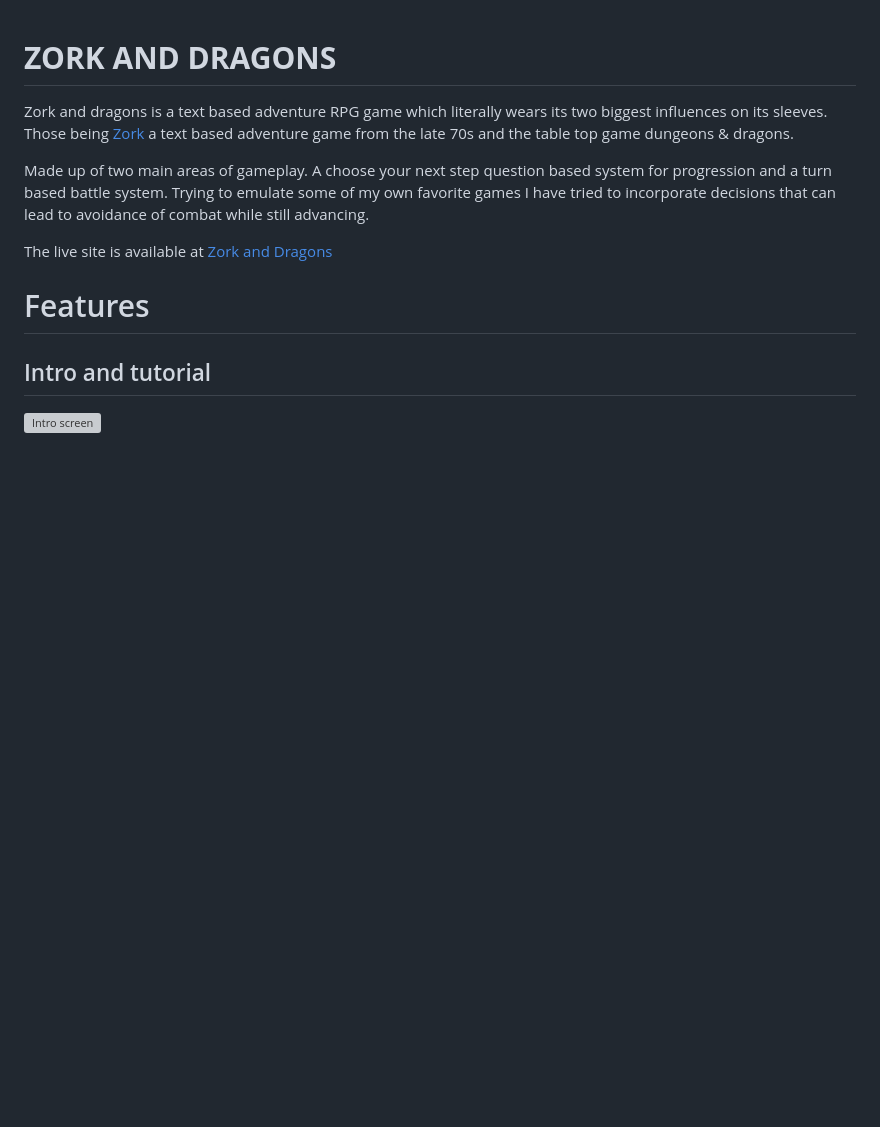
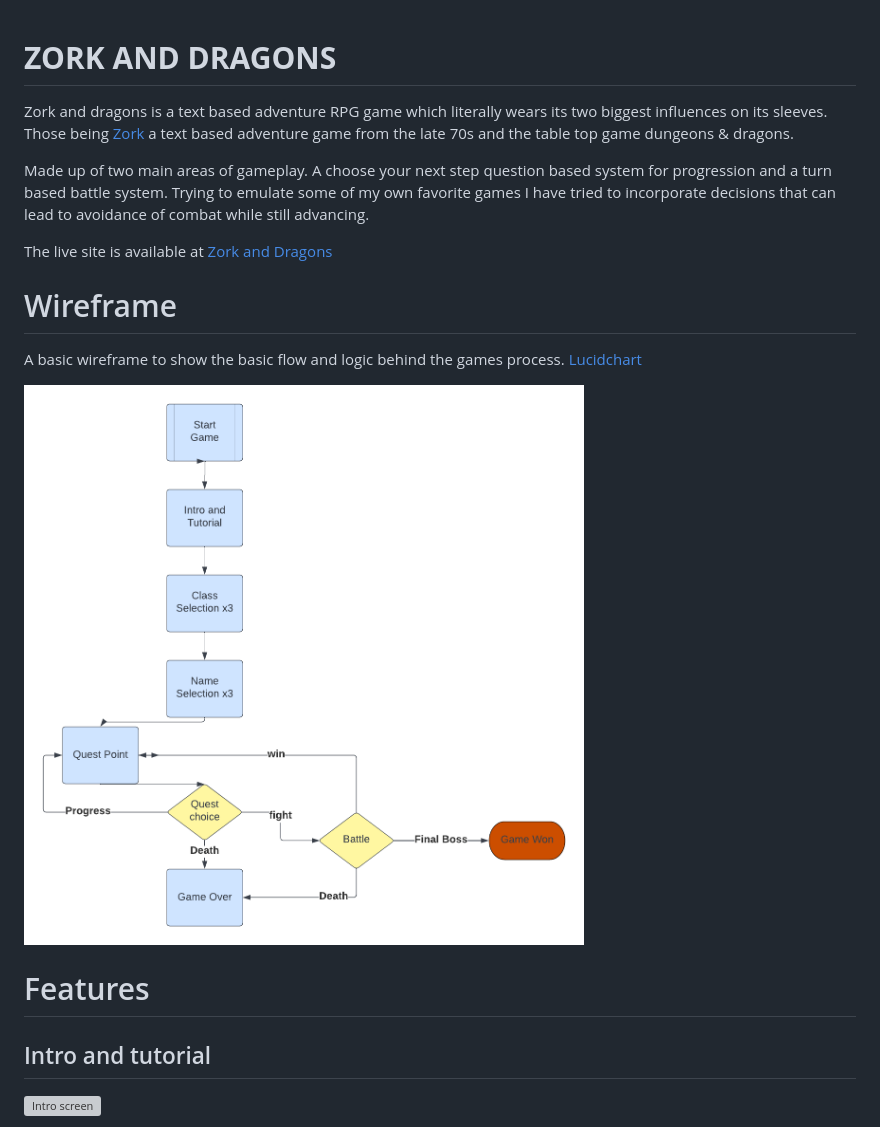
Before and after one commit to EeeBeeDee/zork_and_dragons, a Markdown page: README.md, the part around the change. GitHub-like rendering; pictures changed too: documentation/wireframe.png (added); blank space fills up the shorter version; grey boxes are pictures that could not be loaded.

Commit message:
Add acknowledgements and wireframe to README.md

```diff
--- a/README.md
+++ b/README.md
@@ -5,6 +5,13 @@ Zork and dragons is a text based adventure RPG game which literally wears its tw
 Made up of two main areas of gameplay. A choose your next step question based system for progression and a turn based battle system. Trying to emulate some of my own favorite games I have tried to incorporate decisions that can lead to avoidance of combat while still advancing.
 
 The live site is available at [Zork and Dragons](https://zork-and-dragons.herokuapp.com/)
+
+# Wireframe
+
+A basic wireframe to show the basic flow and logic behind the games process. [Lucidchart](https://www.lucidchart.com/pages)
+
+![WireFrame](./documentation/wireframe.png)
+
 
 # Features
 
```
Also changed, not shown: TESTING.md (+5 -0 lines).
